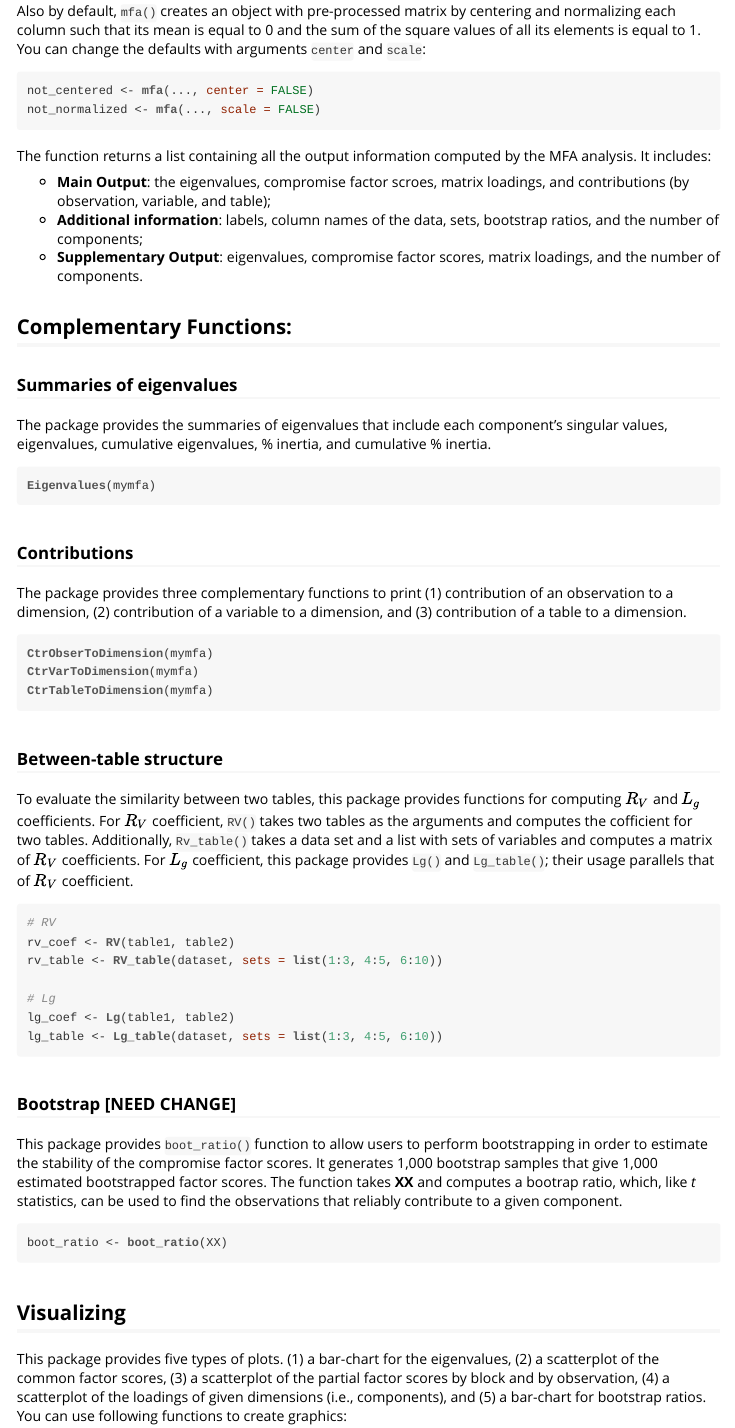
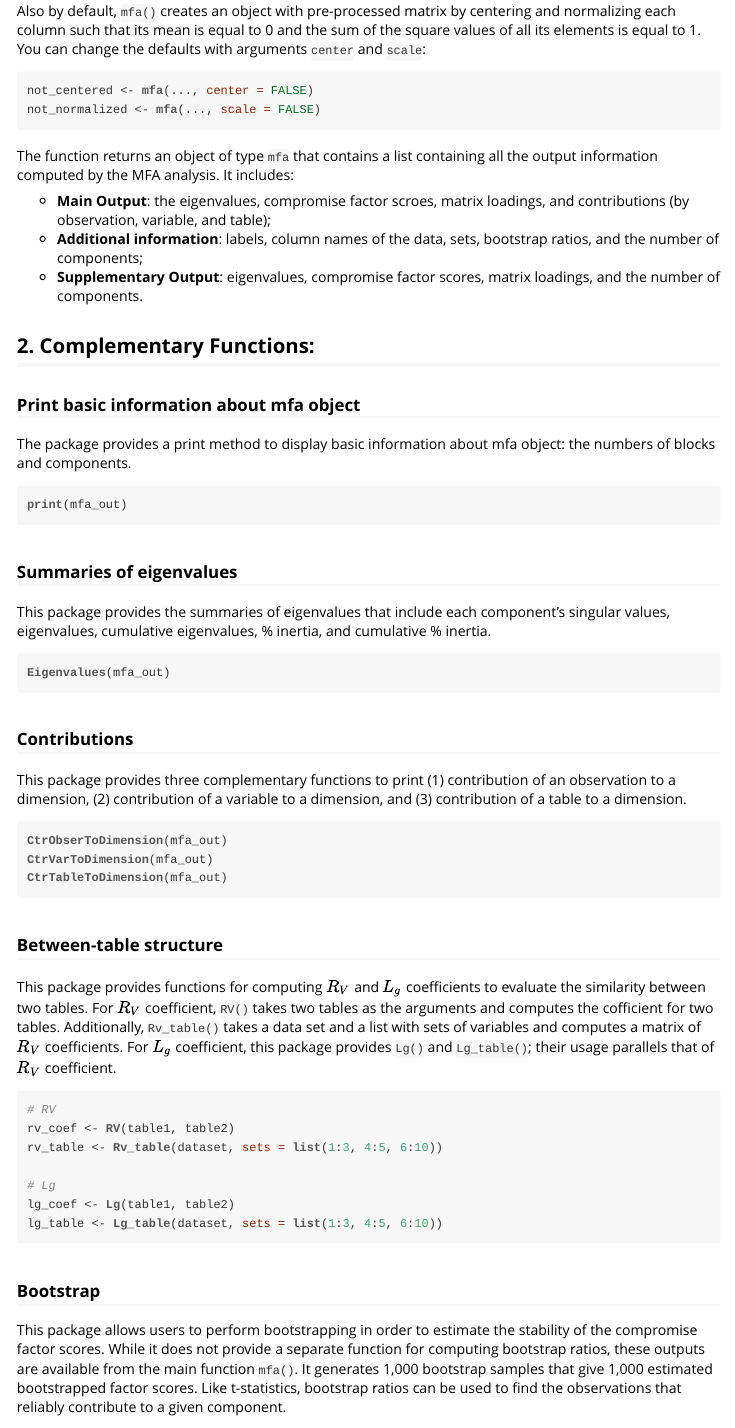
Before and after one commit to actang/Multiple-Factor-Analysis, an R Markdown document (MFA/inst/doc/mfa-vignette.Rmd): the page in a window 1100 px wide, from 860 px down before the commit and from 840 px down after it, so that both start at the same text. The pictures show the output file MFA/inst/doc/mfa-vignette.html that the author committed with the source, opened offline.

Commit message:
updated the vignette

````diff
--- a/MFA/inst/doc/mfa-vignette.Rmd
+++ b/MFA/inst/doc/mfa-vignette.Rmd
@@ -55,48 +54,54 @@
 ```
 
 
-The function returns a list containing all the output information computed by the MFA analysis. It includes:
+The function returns an object of type `mfa` that contains a list containing all the output information computed by the MFA analysis. It includes:
 
 - **Main Output**: the eigenvalues, compromise factor scroes, matrix loadings, and contributions (by observation, variable, and table);
 - **Additional information**: labels, column names of the data, sets, bootstrap ratios, and the number of components;
 - **Supplementary Output**: eigenvalues, compromise factor scores, matrix loadings, and the number of components.
 
 
-## Complementary Functions:
+## 2. Complementary Functions:
+
+### Print basic information about mfa object
+The package provides a print method to display basic information about mfa object: the numbers of blocks and components.
+```{r, eval = FALSE}
+print(mfa_out)
+```
 
 ### Summaries of eigenvalues
-The package provides the summaries of eigenvalues that include each component's singular values, eigenvalues, cumulative eigenvalues, \% inertia, and cumulative \% inertia.
+This package provides the summaries of eigenvalues that include each component's singular values, eigenvalues, cumulative eigenvalues, \% inertia, and cumulative \% inertia.
 ```{r, eval = FALSE}
-Eigenvalues(mymfa)
+Eigenvalues(mfa_out)
 ```
 
 
 ### Contributions
-The package provides three complementary functions to print (1) contribution of an observation to a dimension, (2) contribution of a variable to a dimension, and (3) contribution of a table to a dimension.
+This package provides three complementary functions to print (1) contribution of an observation to a dimension, (2) contribution of a variable to a dimension, and (3) contribution of a table to a dimension.
 ```{r, eval=FALSE}
-CtrObserToDimension(mymfa)
-CtrVarToDimension(mymfa)
-CtrTableToDimension(mymfa)
+CtrObserToDimension(mfa_out)
+CtrVarToDimension(mfa_out)
+CtrTableToDimension(mfa_out)
 ```
 
 ### Between-table structure
-To evaluate the similarity between two tables, this package provides functions for computing $R_V$ and $L_g$ coefficients. For $R_V$ coefficient, `RV()` takes two tables as the arguments and computes the cofficient for two tables. Additionally, `Rv_table()` takes a data set and a list with sets of variables and computes a matrix of $R_V$ coefficients. For $L_g$ coefficient, this package provides `Lg()` and `Lg_table()`; their usage parallels that of $R_V$ coefficient.
+This package provides functions for computing $R_V$ and $L_g$ coefficients to evaluate the similarity between two tables. For $R_V$ coefficient, `RV()` takes two tables as the arguments and computes the cofficient for two tables. Additionally, `Rv_table()` takes a data set and a list with sets of variables and computes a matrix of $R_V$ coefficients. For $L_g$ coefficient, this package provides `Lg()` and `Lg_table()`; their usage parallels that of $R_V$ coefficient.
 
 ```{r, eval = FALSE}
 # RV
 rv_coef <- RV(table1, table2)
-rv_table <- RV_table(dataset, sets = list(1:3, 4:5, 6:10))
+rv_table <- Rv_table(dataset, sets = list(1:3, 4:5, 6:10))
 
 # Lg
 lg_coef <- Lg(table1, table2)
 lg_table <- Lg_table(dataset, sets = list(1:3, 4:5, 6:10))
 ```
 
-### Bootstrap [NEED CHANGE]
-This package provides `boot_ratio()` function to allow users to perform bootstrapping in order to estimate the stability of the compromise factor scores. It generates 1,000 bootstrap samples that give 1,000 estimated bootstrapped factor scores. The function takes **XX** and computes a bootrap ratio, which, like *t* statistics, can be used to find the observations that reliably contribute to a given component.
+### Bootstrap
+This package allows users to perform bootstrapping in order to estimate the stability of the compromise factor scores.  While it does not provide a separate function for computing bootstrap ratios, these outputs are available from the main function `mfa()`. It generates 1,000 bootstrap samples that give 1,000 estimated bootstrapped factor scores. Like t-statistics, bootstrap ratios can be used to find the observations that reliably contribute to a given component.
+
 ```{r, eval = FALSE}
-boot_ratio <- boot_ratio(XX)
+boot_ratio <- mfa_out$BootstrapRatio
 ```
 
 
-## Visualizing
````
Also changed, not shown: MFA/inst/doc/mfa-vignette.R (+16 -14 lines), MFA/inst/doc/mfa-vignette.html, MFA/inst/doc/mfa-vignette.Rmd (20 more changed lines).
